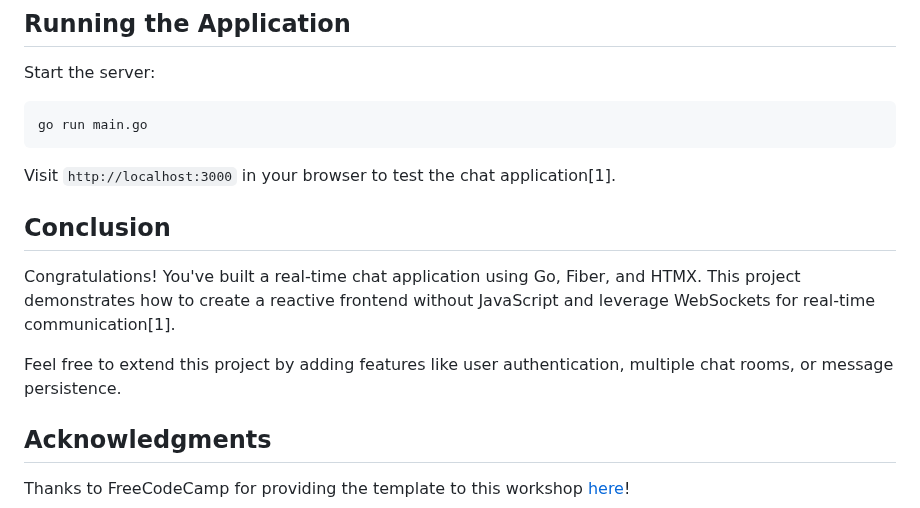
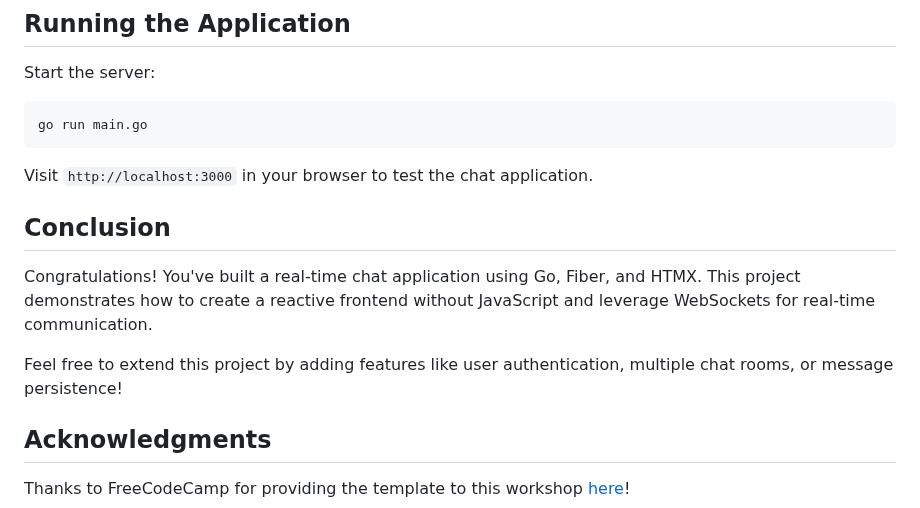
Before and after one commit to gdscwm/real-time-chat-app, a Markdown page: README.md, the part around the change. GitHub-like rendering.

Commit message:
docs: typos

````diff
--- a/README.md
+++ b/README.md
@@ -488,13 +488,13 @@ Start the server:
 go run main.go
 ```
 
-Visit `http://localhost:3000` in your browser to test the chat application[1].
+Visit `http://localhost:3000` in your browser to test the chat application.
 
 ## Conclusion
 
-Congratulations! You've built a real-time chat application using Go, Fiber, and HTMX. This project demonstrates how to create a reactive frontend without JavaScript and leverage WebSockets for real-time communication[1].
+Congratulations! You've built a real-time chat application using Go, Fiber, and HTMX. This project demonstrates how to create a reactive frontend without JavaScript and leverage WebSockets for real-time communication.
 
-Feel free to extend this project by adding features like user authentication, multiple chat rooms, or message persistence.
+Feel free to extend this project by adding features like user authentication, multiple chat rooms, or message persistence!
 
 ## Acknowledgments
 
````
